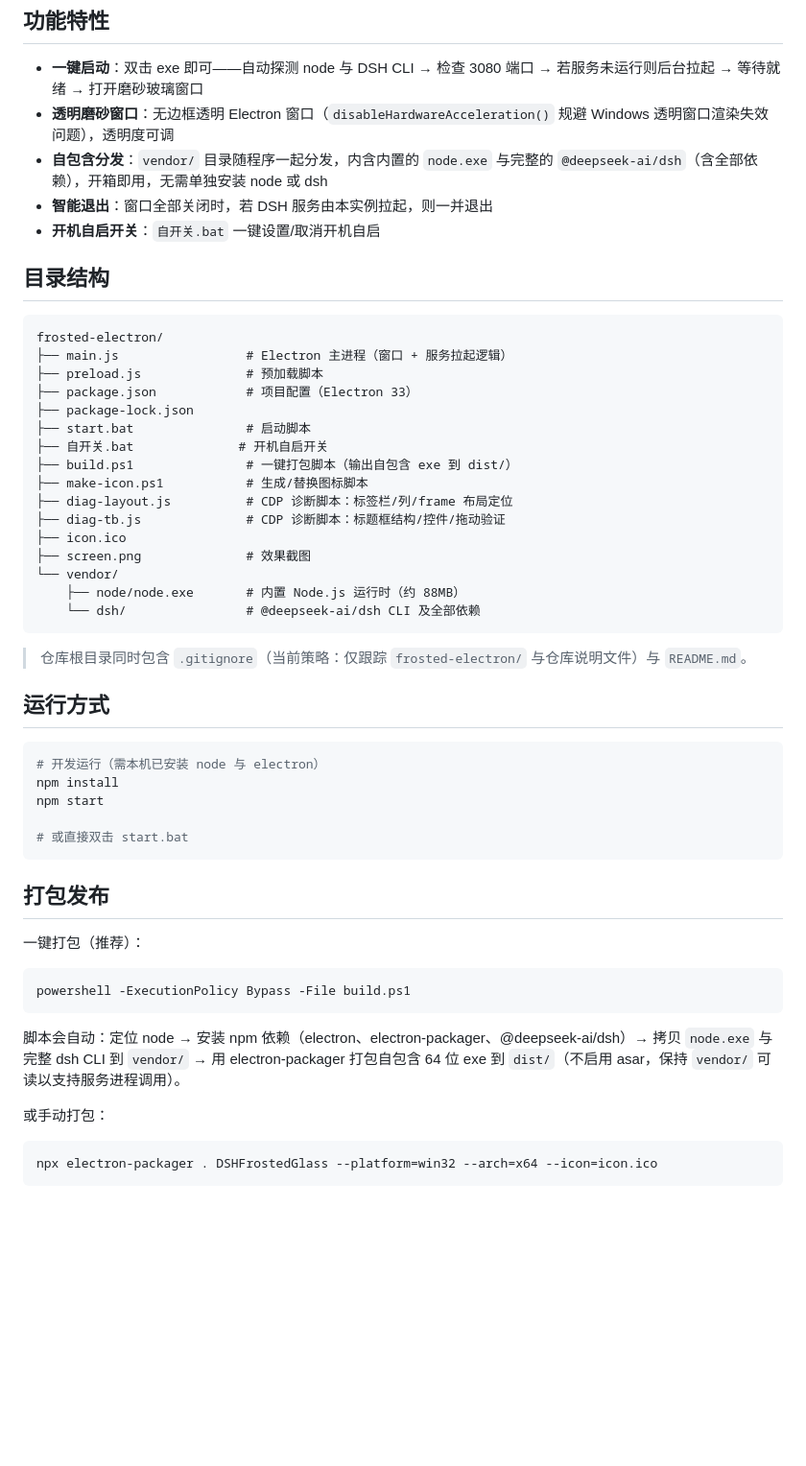
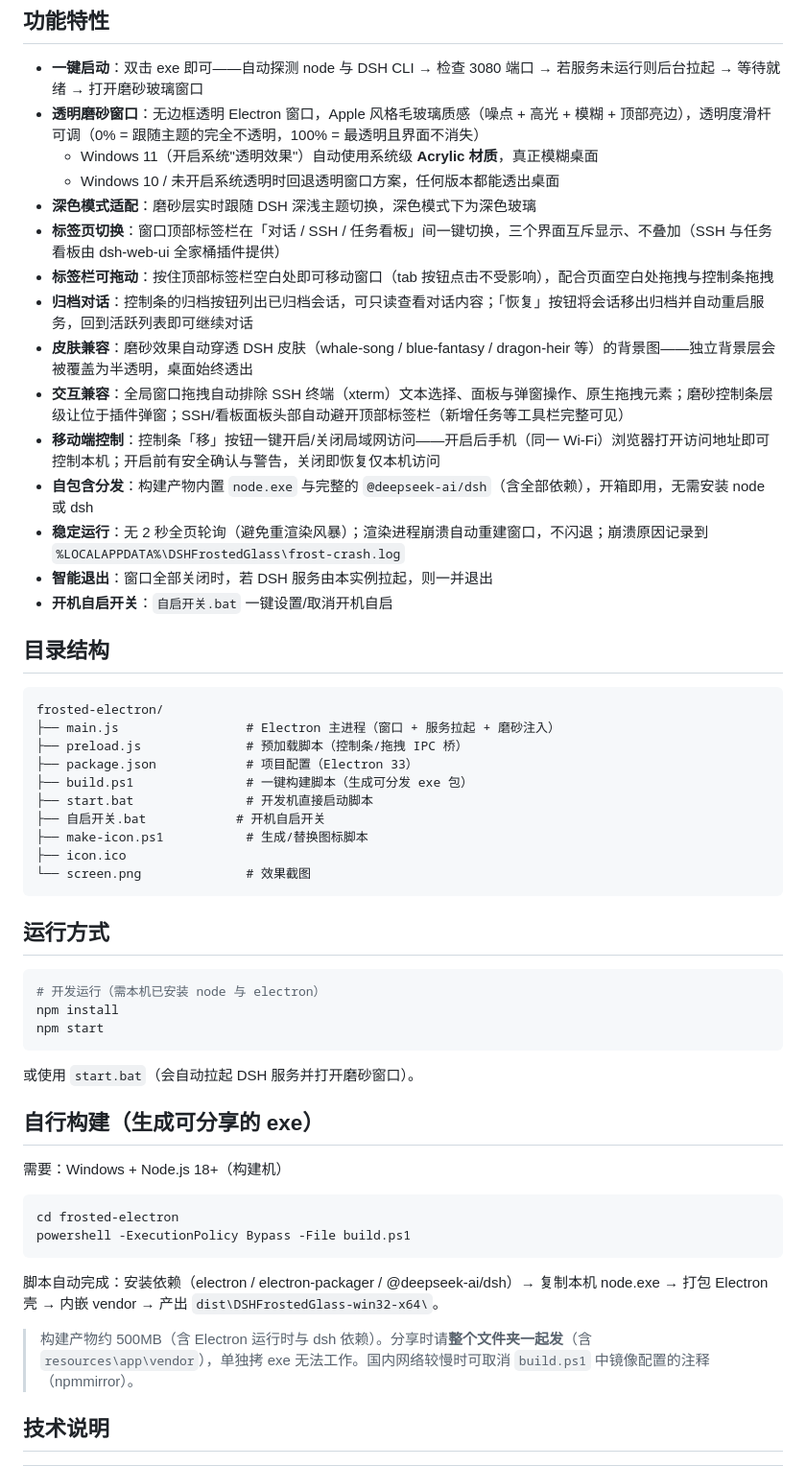
Before and after one commit to uu00o/uu00o, a Markdown page: README.md, the part around one of its changes. Shown at 96% size. Rendered like a GitHub page; blank space fills up the shorter version.

Commit message:
docs: document all frosted-glass features in README
Full feature list: one-click launch, frosted/acrylic window, opacity slider,
dark mode, tab bar (chat/ssh/task-board) with draggable blank area, archived
session viewer + restore, skin backdrop compat, interaction exclusions,
panel offset below tab bar, mobile LAN control, self-contained vendor,
crash auto-recovery, smart exit, autostart.

````diff
--- a/README.md
+++ b/README.md
@@ -5,33 +5,35 @@
 ## 功能特性
 
 - **一键启动**：双击 exe 即可——自动探测 node 与 DSH CLI → 检查 3080 端口 → 若服务未运行则后台拉起 → 等待就绪 → 打开磨砂玻璃窗口
-- **透明磨砂窗口**：无边框透明 Electron 窗口（`disableHardwareAcceleration()` 规避 Windows 透明窗口渲染失效问题），透明度可调
-- **自包含分发**：`vendor/` 目录随程序一起分发，内含内置的 `node.exe` 与完整的 `@deepseek-ai/dsh`（含全部依赖），开箱即用，无需单独安装 node 或 dsh
+- **透明磨砂窗口**：无边框透明 Electron 窗口，Apple 风格毛玻璃质感（噪点 + 高光 + 模糊 + 顶部亮边），透明度滑杆可调（0% = 跟随主题的完全不透明，100% = 最透明且界面不消失）
+  - Windows 11（开启系统"透明效果"）自动使用系统级 **Acrylic 材质**，真正模糊桌面
+  - Windows 10 / 未开启系统透明时回退透明窗口方案，任何版本都能透出桌面
+- **深色模式适配**：磨砂层实时跟随 DSH 深浅主题切换，深色模式下为深色玻璃
+- **标签页切换**：窗口顶部标签栏在「对话 / SSH / 任务看板」间一键切换，三个界面互斥显示、不叠加（SSH 与任务看板由 dsh-web-ui 全家桶插件提供）
+- **标签栏可拖动**：按住顶部标签栏空白处即可移动窗口（tab 按钮点击不受影响），配合页面空白处拖拽与控制条拖拽
+- **归档对话**：控制条的归档按钮列出已归档会话，可只读查看对话内容；「恢复」按钮将会话移出归档并自动重启服务，回到活跃列表即可继续对话
+- **皮肤兼容**：磨砂效果自动穿透 DSH 皮肤（whale-song / blue-fantasy / dragon-heir 等）的背景图——独立背景层会被覆盖为半透明，桌面始终透出
+- **交互兼容**：全局窗口拖拽自动排除 SSH 终端（xterm）文本选择、面板与弹窗操作、原生拖拽元素；磨砂控制条层级让位于插件弹窗；SSH/看板面板头部自动避开顶部标签栏（新增任务等工具栏完整可见）
+- **移动端控制**：控制条「移」按钮一键开启/关闭局域网访问——开启后手机（同一 Wi-Fi）浏览器打开访问地址即可控制本机；开启前有安全确认与警告，关闭即恢复仅本机访问
+- **自包含分发**：构建产物内置 `node.exe` 与完整的 `@deepseek-ai/dsh`（含全部依赖），开箱即用，无需安装 node 或 dsh
+- **稳定运行**：无 2 秒全页轮询（避免重渲染风暴）；渲染进程崩溃自动重建窗口，不闪退；崩溃原因记录到 `%LOCALAPPDATA%\DSHFrostedGlass\frost-crash.log`
 - **智能退出**：窗口全部关闭时，若 DSH 服务由本实例拉起，则一并退出
-- **开机自启开关**：`自开关.bat` 一键设置/取消开机自启
+- **开机自启开关**：`自启开关.bat` 一键设置/取消开机自启
 
 ## 目录结构
 
 ```
 frosted-electron/
-├── main.js                 # Electron 主进程（窗口 + 服务拉起逻辑）
-├── preload.js              # 预加载脚本
+├── main.js                 # Electron 主进程（窗口 + 服务拉起 + 磨砂注入）
+├── preload.js              # 预加载脚本（控制条/拖拽 IPC 桥）
 ├── package.json            # 项目配置（Electron 33）
-├── package-lock.json
-├── start.bat               # 启动脚本
-├── 自开关.bat              # 开机自启开关
-├── build.ps1               # 一键打包脚本（输出自包含 exe 到 dist/）
+├── build.ps1               # 一键构建脚本（生成可分发 exe 包）
+├── start.bat               # 开发机直接启动脚本
+├── 自启开关.bat            # 开机自启开关
 ├── make-icon.ps1           # 生成/替换图标脚本
-├── diag-layout.js          # CDP 诊断脚本：标签栏/列/frame 布局定位
-├── diag-tb.js              # CDP 诊断脚本：标题框结构/控件/拖动验证
 ├── icon.ico
-├── screen.png              # 效果截图
-└── vendor/
-    ├── node/node.exe       # 内置 Node.js 运行时（约 88MB）
-    └── dsh/                # @deepseek-ai/dsh CLI 及全部依赖
+└── screen.png              # 效果截图
 ```
-
-> 仓库根目录同时包含 `.gitignore`（当前策略：仅跟踪 `frosted-electron/` 与仓库说明文件）与 `README.md`。
 
 ## 运行方式
 
@@ -39,23 +41,22 @@ frosted-electron/
 # 开发运行（需本机已安装 node 与 electron）
 npm install
 npm start
-
-# 或直接双击 start.bat
 ```
 
-## 打包发布
+或使用 `start.bat`（会自动拉起 DSH 服务并打开磨砂窗口）。
 
-一键打包（推荐）：
+## 自行构建（生成可分享的 exe）
+
+需要：Windows + Node.js 18+（构建机）
 
 ```powershell
+cd frosted-electron
 powershell -ExecutionPolicy Bypass -File build.ps1
 ```
 
-脚本会自动：定位 node → 安装 npm 依赖（electron、electron-packager、@deepseek-ai/dsh）→ 拷贝 `node.exe` 与完整 dsh CLI 到 `vendor/` → 用 electron-packager 打包自包含 64 位 exe 到 `dist/`（不启用 asar，保持 `vendor/` 可读以支持服务进程调用）。
+脚本自动完成：安装依赖（electron / electron-packager / @deepseek-ai/dsh）→ 复制本机 node.exe → 打包 Electron 壳 → 内嵌 vendor → 产出 `dist\DSHFrostedGlass-win32-x64\`。
 
-或手动打包：
+> 构建产物约 500MB（含 Electron 运行时与 dsh 依赖）。分享时请**整个文件夹一起发**（含 `resources\app\vendor`），单独拷 exe 无法工作。国内网络较慢时可取消 `build.ps1` 中镜像配置的注释（npmmirror）。
 
-```powershell
-npx electron-packager . DSHFrostedGlass --platform=win32 --arch=x64 --icon=icon.ico
-```
+## 技术说明
 
````
Also changed, not shown: other parts of README.md (+15 -17 lines).
